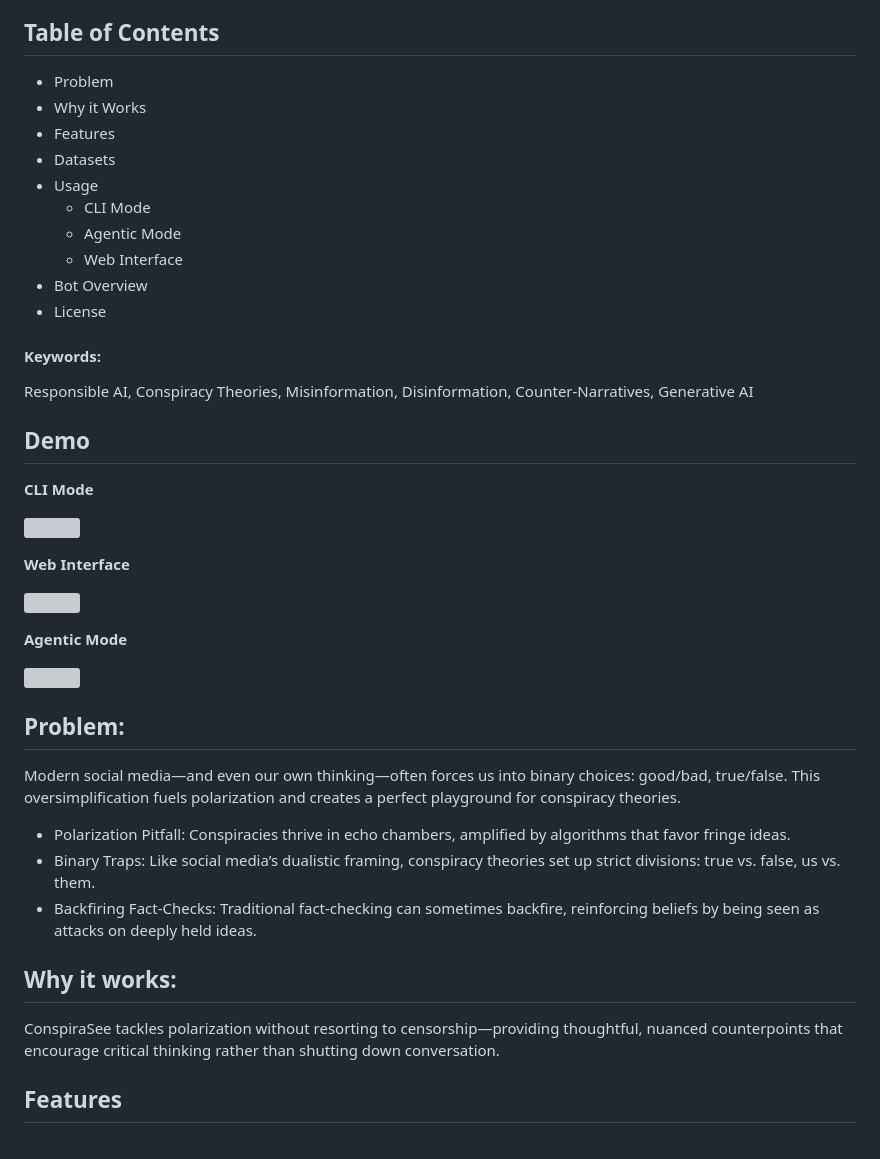
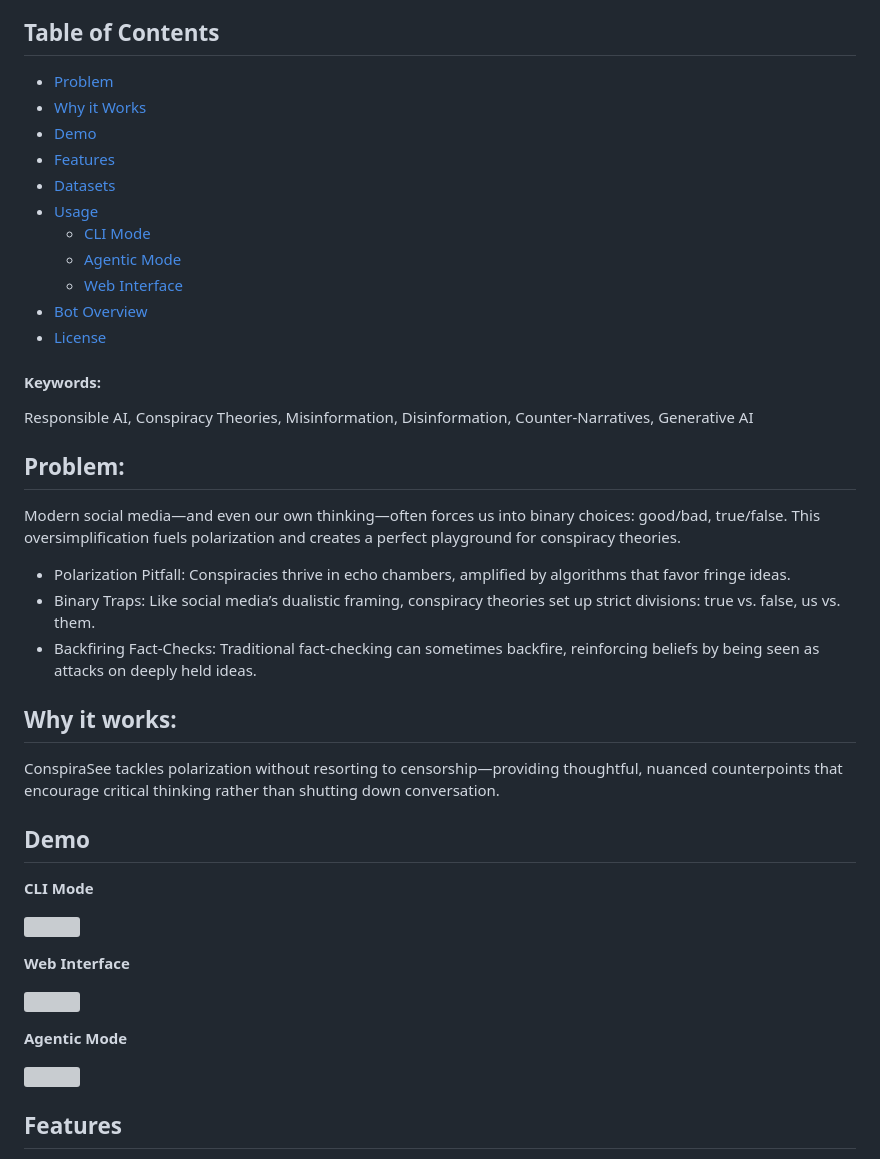
Before and after one commit to MehulSharma19/conspiraSee, a Markdown page: README.md, the part around one of its changes. GitHub-like rendering; grey boxes are pictures that could not be loaded.

```diff
--- a/README.md
+++ b/README.md
@@ -3,19 +3,29 @@
 ConspiraSee is an automated text analysis tool designed to detect, classify, and respond to submissions related to conspiracies, misinformation, and related content.  Designed for Reddit posts, it leverages a team of specialized bots and an AI agent to analyze and counter misinformation in real time.
 
 ## Table of Contents
-- Problem
-- Why it Works
-- Features
-- Datasets
-- Usage
-  - CLI Mode
-  - Agentic Mode
-  - Web Interface
-- Bot Overview
-- License
+- [Problem](#problem)
+- [Why it Works](#why-it-works)
+- [Demo](#demo)
+- [Features](#features)
+- [Datasets](#datasets)
+- [Usage](#usage)
+  - [CLI Mode](#cli-mode)
+  - [Agentic Mode](#agentic-mode)
+  - [Web Interface](#web-interface)
+- [Bot Overview](#bot-overview)
+- [License](#license)
 
 #### Keywords:
 Responsible AI, Conspiracy Theories, Misinformation, Disinformation, Counter-Narratives, Generative AI
+
+## Problem:
+Modern social media—and even our own thinking—often forces us into binary choices: good/bad, true/false. This oversimplification fuels polarization and creates a perfect playground for conspiracy theories.
+- Polarization Pitfall: Conspiracies thrive in echo chambers, amplified by algorithms that favor fringe ideas.
+- Binary Traps: Like social media’s dualistic framing, conspiracy theories set up strict divisions: true vs. false, us vs. them.
+- Backfiring Fact-Checks: Traditional fact-checking can sometimes backfire, reinforcing beliefs by being seen as attacks on deeply held ideas.
+
+## Why it works:
+ConspiraSee tackles polarization without resorting to censorship—providing thoughtful, nuanced counterpoints that encourage critical thinking rather than shutting down conversation.
 
 ## Demo
 
@@ -34,15 +44,6 @@ __Agentic Mode__
 <img src="templates/static/images/agentic-video.gif">
 </p>
 
-## Problem:
-Modern social media—and even our own thinking—often forces us into binary choices: good/bad, true/false. This oversimplification fuels polarization and creates a perfect playground for conspiracy theories.
-- Polarization Pitfall: Conspiracies thrive in echo chambers, amplified by algorithms that favor fringe ideas.
-- Binary Traps: Like social media’s dualistic framing, conspiracy theories set up strict divisions: true vs. false, us vs. them.
-- Backfiring Fact-Checks: Traditional fact-checking can sometimes backfire, reinforcing beliefs by being seen as attacks on deeply held ideas.
-
-## Why it works:
-ConspiraSee tackles polarization without resorting to censorship—providing thoughtful, nuanced counterpoints that encourage critical thinking rather than shutting down conversation.
-
 ## Features
 - Reddit Agent: Seamlessly authenticate using PRAW to stream and process posts from Reddit asynchronously.
 - Expert Bot Selection: Automatically selects one of several specialized bots based on prompt classification.
```
Also changed, not shown: other parts of README.md (+46 -53 lines).
